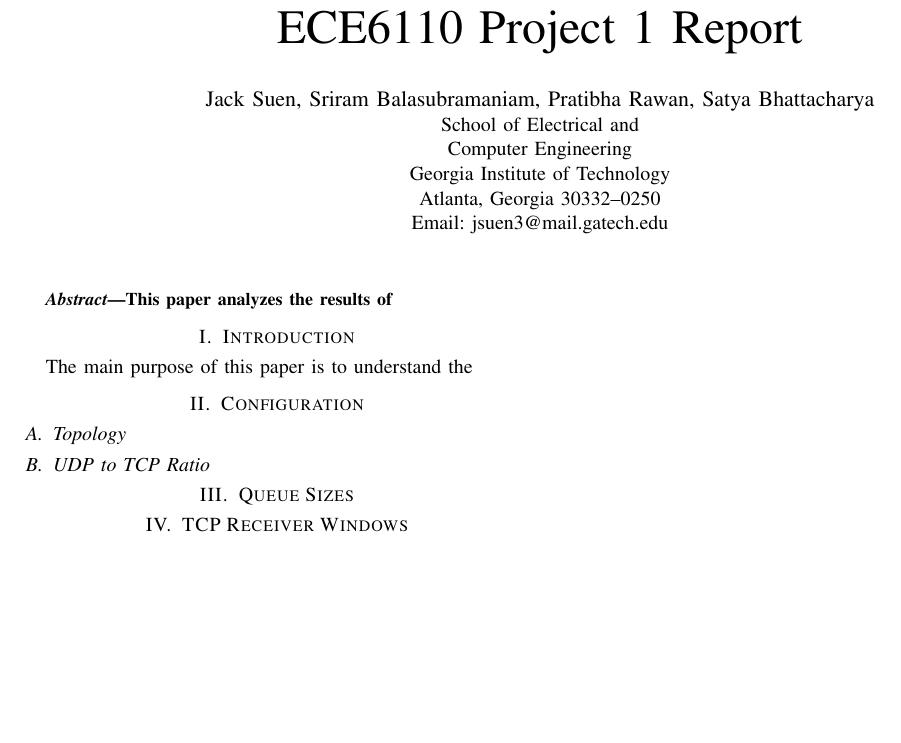
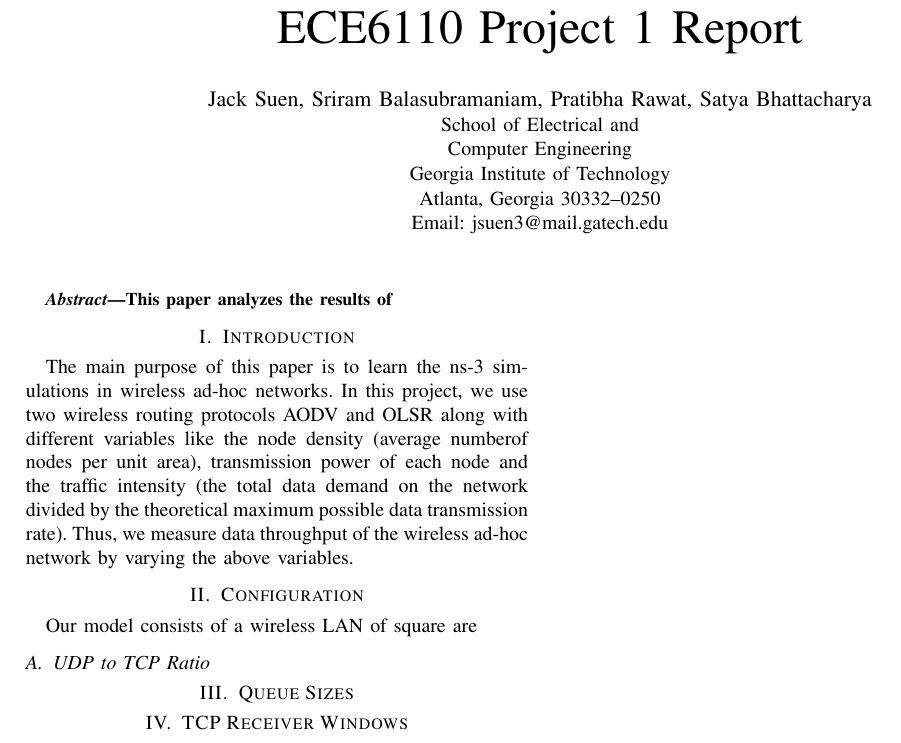
Before and after one commit to yelojakit/ECE6110_Project3, a LaTeX paper (ECE6110_Project3_Report.tex): part of the page, cut so that both start at the same text, the shorter picture padded with empty space. Compiled offline with pdfLaTeX.

Commit message:
Update ECE6110_Project3_Report.tex

```diff
--- a/ECE6110_Project3_Report.tex
+++ b/ECE6110_Project3_Report.tex
@@ -353,7 +352,7 @@
 % author names and affiliations
 % use a multiple column layout for up to three different
 % affiliations
-\author{\IEEEauthorblockN{Jack Suen, Sriram Balasubramaniam, Pratibha Rawan, Satya Bhattacharya}
+\author{\IEEEauthorblockN{Jack Suen, Sriram Balasubramaniam, Pratibha Rawat, Satya Bhattacharya}
 \IEEEauthorblockA{School of Electrical and\\Computer Engineering\\
 Georgia Institute of Technology\\
 Atlanta, Georgia 30332--0250\\
@@ -400,11 +399,15 @@ This paper analyzes the results of
 
 \section{Introduction}
 % no \IEEEPARstart
-The main purpose of this paper is to understand the
+The main purpose of this paper is to learn the ns-3 simulations in wireless ad-hoc networks. In this project,
+we use two wireless routing protocols AODV and OLSR along with different variables like the node density (average
+numberof nodes per unit area), transmission power of each node and the traffic intensity (the total data demand on
+the network divided by the theoretical maximum possible data transmission rate). Thus, we measure data throughput of the
+wireless ad-hoc network by varying the above variables.
+
 
 \section{Configuration}
-
-\subsection{Topology}
+Our model consists of a wireless LAN of square are
 
 \subsection{UDP to TCP Ratio}
 
```
Also changed, not shown: ECE6110_Project3_Report.tex (1 more changed lines).
